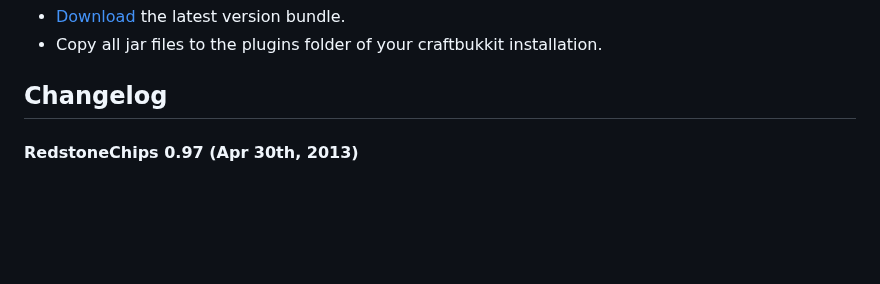
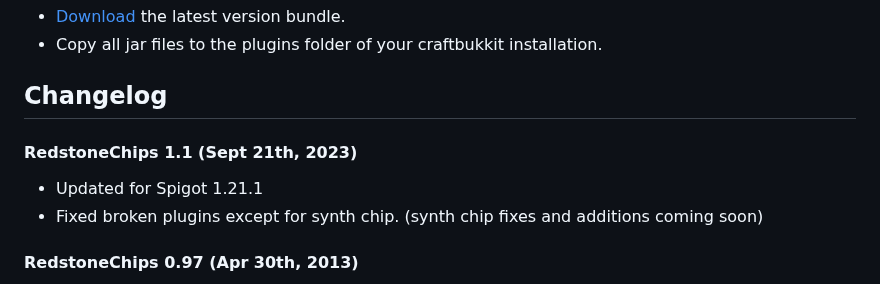
Before and after one commit to eisental/RedstoneChips, a Markdown page: README.md, the part around the change. Rendered like a GitHub page; blank space fills up the shorter version.

```diff
--- a/README.md
+++ b/README.md
@@ -22,6 +22,9 @@ Installation
 
 Changelog
 ----------
+#### RedstoneChips 1.1 (Sept 21th, 2023)
+- Updated for Spigot 1.21.1
+- Fixed broken plugins except for synth chip. (synth chip fixes and additions coming soon)
 
 #### RedstoneChips 0.97 (Apr 30th, 2013)
 - Fixed the saving bug on cb 1.5.1.
```
